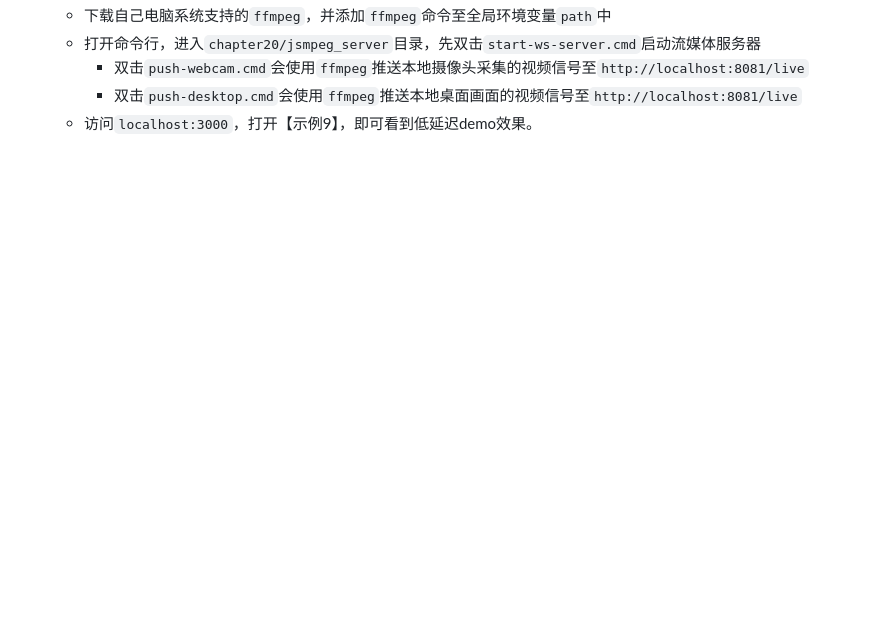
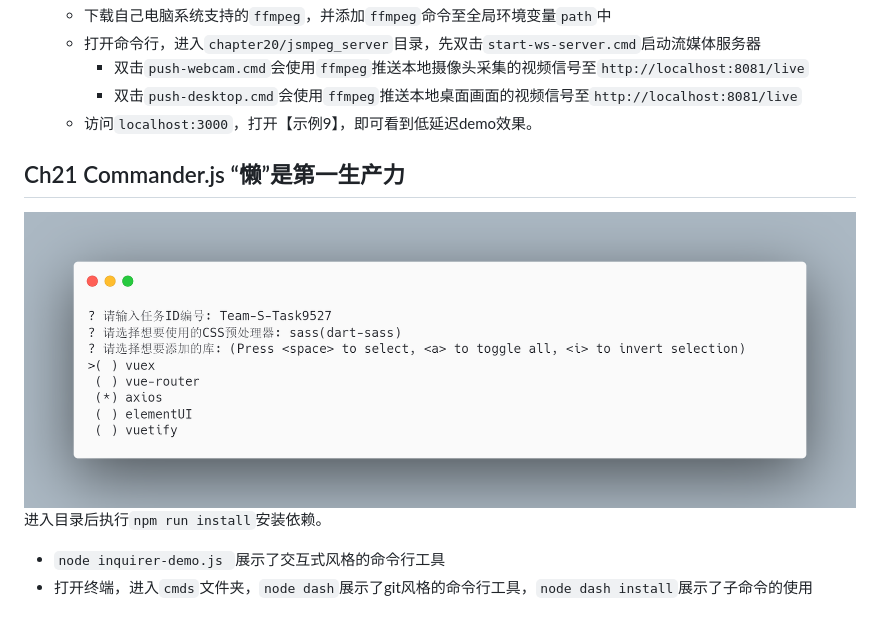
Before and after one commit to dashnowords/imfe, a Markdown page: README.md, the part around the change. Rendered like a GitHub page; pictures changed too: assets/ch21-inquirer.png (added); blank space fills up the shorter version.

```diff
--- a/README.md
+++ b/README.md
@@ -156,3 +156,11 @@
     - 双击`push-webcam.cmd`会使用`ffmpeg`推送本地摄像头采集的视频信号至`http://localhost:8081/live`
     - 双击`push-desktop.cmd`会使用`ffmpeg`推送本地桌面画面的视频信号至`http://localhost:8081/live`
   - 访问`localhost:3000`，打开【示例9】，即可看到低延迟demo效果。
+
+
+## Ch21 Commander.js “懒”是第一生产力
+![第21章inquirer](https://github.com/dashnowords/imfe/blob/main/assets/ch21-inquirer.png)
+进入目录后执行`npm run install`安装依赖。
+
+- `node inquirer-demo.js `展示了交互式风格的命令行工具
+- 打开终端，进入`cmds`文件夹，`node dash`展示了git风格的命令行工具，`node dash install`展示了子命令的使用
```
Also changed, not shown: 7 other files.
